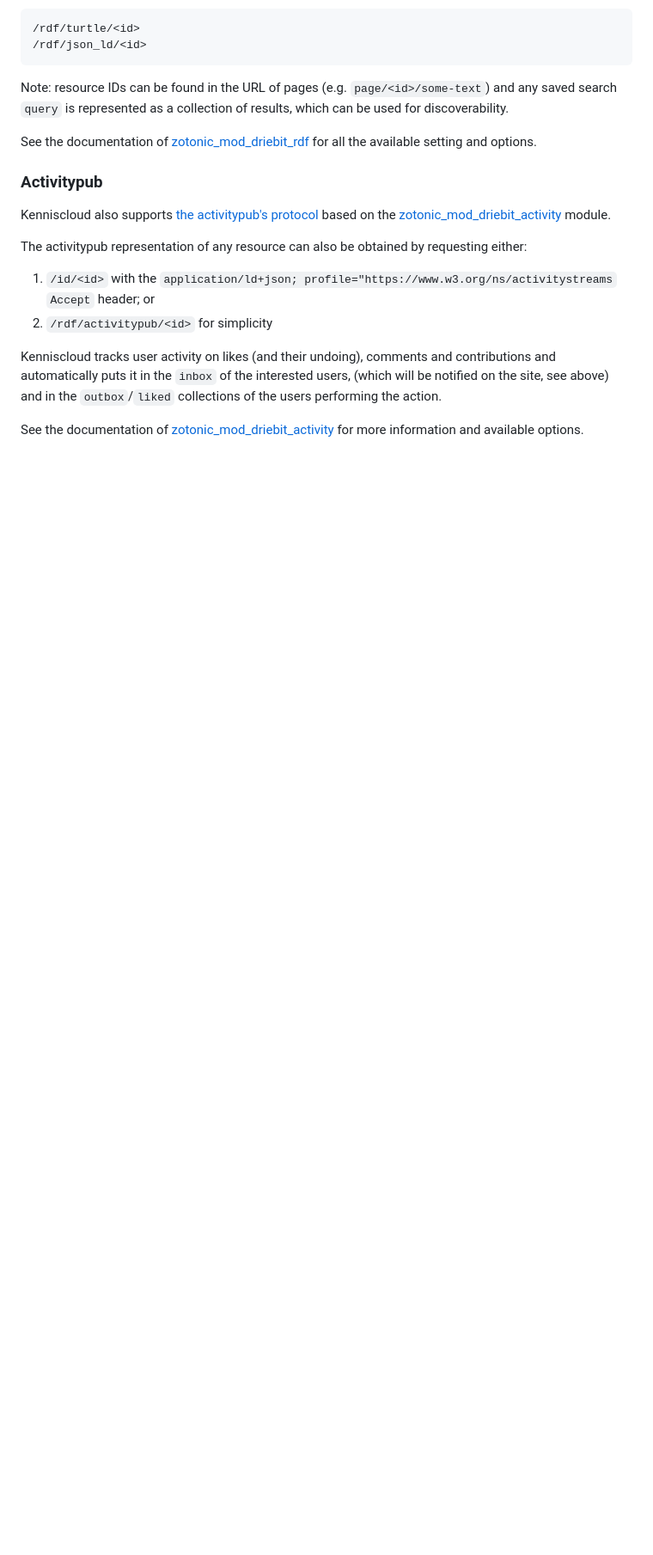
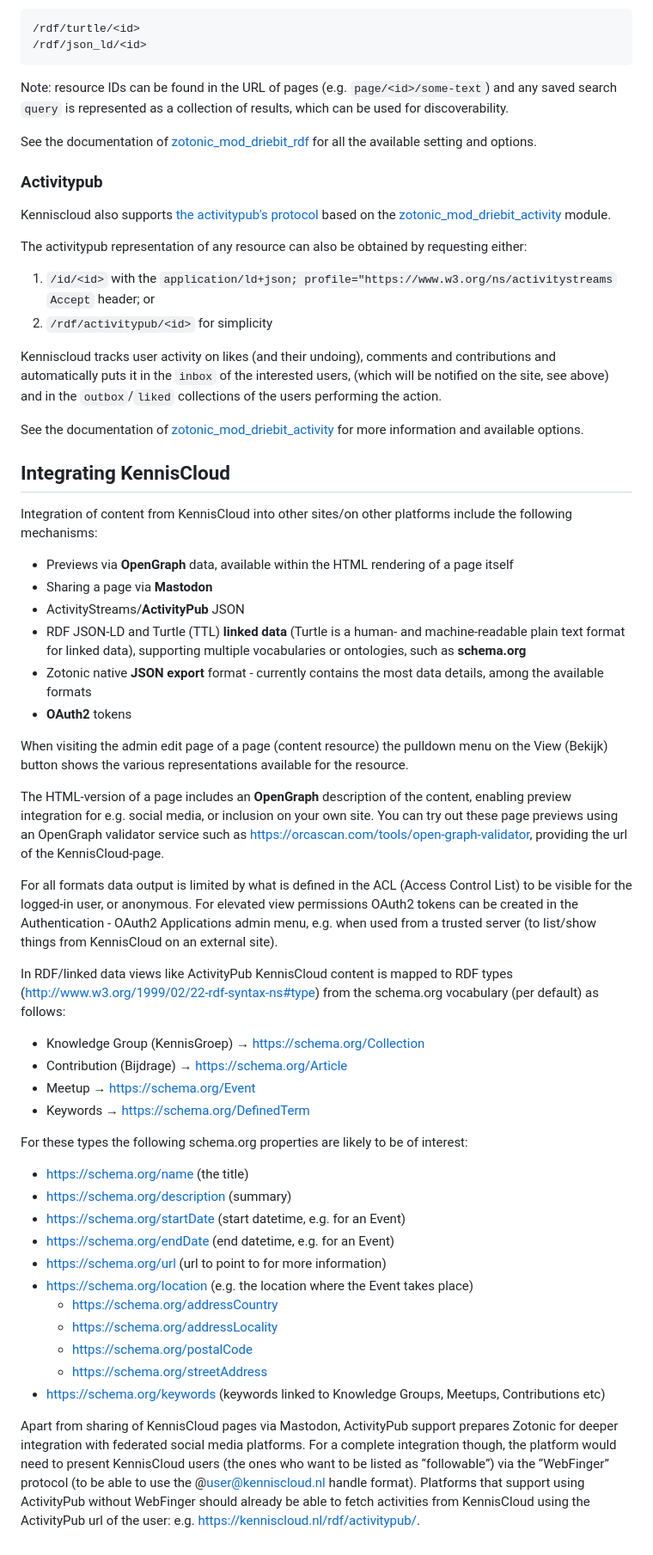
Before and after one commit to driebit/kenniscloud, a Markdown page: README.md, the part around the change. Shown at 86% size. Drawn GitHub-style; blank space fills up the shorter version.

Commit message:
KCI-72: Add information on integration options to the readme

```diff
--- a/README.md
+++ b/README.md
@@ -545,3 +545,43 @@ collections of the users performing the action.
 
 See the documentation of [zotonic_mod_driebit_activity](https://github.com/driebit/zotonic_mod_driebit_activity)
 for more information and available options.
+
+## Integrating KennisCloud
+
+Integration of content from KennisCloud into other sites/on other platforms include the following mechanisms:
+
+- Previews via **OpenGraph** data, available within the HTML rendering of a page itself
+- Sharing a page via **Mastodon**
+- ActivityStreams/**ActivityPub** JSON
+- RDF JSON-LD and Turtle (TTL) **linked data** (Turtle is a human- and machine-readable plain text format for linked data), supporting multiple vocabularies or ontologies, such as **schema.org**
+- Zotonic native **JSON export** format - currently contains the most data details, among the available formats
+- **OAuth2** tokens
+
+When visiting the admin edit page of a page (content resource) the pulldown menu on the View (Bekijk) button shows the various representations available for the resource.
+
+The HTML-version of a page includes an **OpenGraph** description of the content, enabling preview integration for e.g. social media, or inclusion on your own site. You can try out these page previews using an OpenGraph validator service such as https://orcascan.com/tools/open-graph-validator, providing the url of the KennisCloud-page.
+
+For all formats data output is limited by what is defined in the ACL (Access Control List) to be visible for the logged-in user, or anonymous. For elevated view permissions OAuth2 tokens can be created in the Authentication - OAuth2 Applications admin menu, e.g. when used from a trusted server (to list/show things from KennisCloud on an external site).
+
+In RDF/linked data views like ActivityPub KennisCloud content is mapped to RDF types (http://www.w3.org/1999/02/22-rdf-syntax-ns#type) from the schema.org vocabulary (per default) as follows:
+
+- Knowledge Group (KennisGroep) → https://schema.org/Collection
+- Contribution (Bijdrage) → https://schema.org/Article
+- Meetup → https://schema.org/Event
+- Keywords → https://schema.org/DefinedTerm
+
+For these types the following schema.org properties are likely to be of interest:
+
+- https://schema.org/name (the title)
+- https://schema.org/description (summary)
+- https://schema.org/startDate (start datetime, e.g. for an Event)
+- https://schema.org/endDate (end datetime, e.g. for an Event)
+- https://schema.org/url (url to point to for more information)
+- https://schema.org/location (e.g. the location where the Event takes place)
+    - https://schema.org/addressCountry
+    - https://schema.org/addressLocality
+    - https://schema.org/postalCode
+    - https://schema.org/streetAddress
+- https://schema.org/keywords (keywords linked to Knowledge Groups, Meetups, Contributions etc)
+
+Apart from sharing of KennisCloud pages via Mastodon, ActivityPub support prepares Zotonic for deeper integration with federated social media platforms. For a complete integration though, the platform would need to present KennisCloud users (the ones who want to be listed as “followable”) via the “WebFinger” protocol (to be able to use the @user@kenniscloud.nl handle format). Platforms that support using ActivityPub without WebFinger should already be able to fetch activities from KennisCloud using the ActivityPub url of the user: e.g. https://kenniscloud.nl/rdf/activitypub/<userid>.
```
